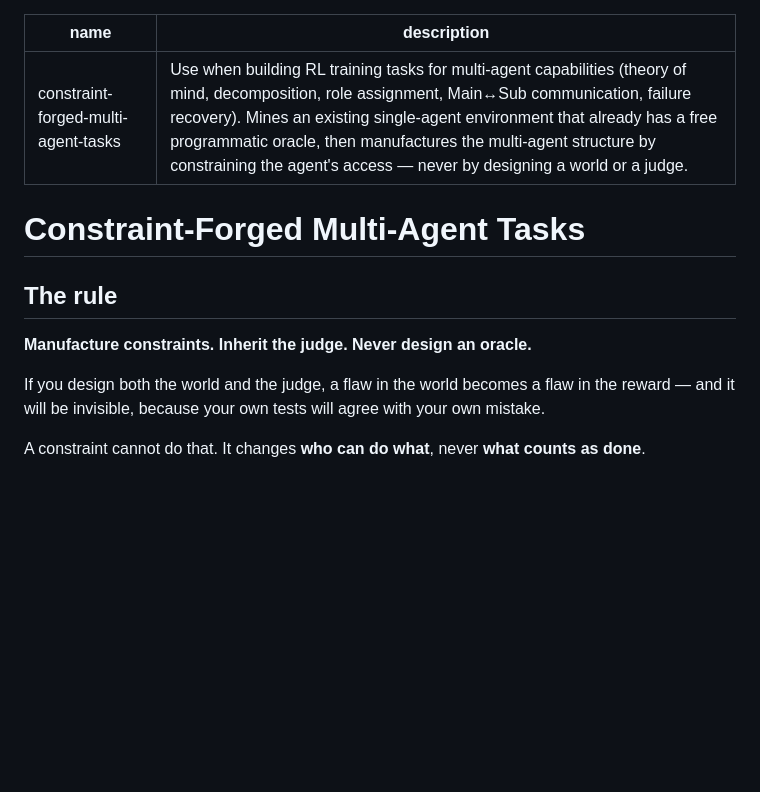
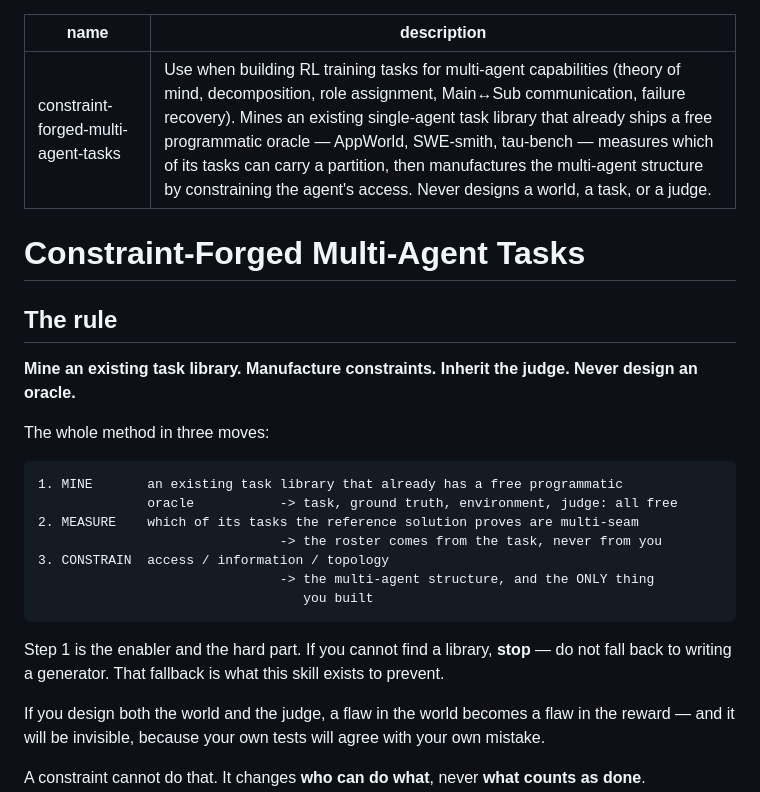
Before and after one commit to Michael-OvO/multi-agent-rl-datagen, a Markdown page: skills/constraint-forged-multi-agent-tasks/SKILL.md, the part around one of its changes. Rendered like a GitHub page; blank space fills up the shorter version.

````diff
--- a/skills/constraint-forged-multi-agent-tasks/SKILL.md
+++ b/skills/constraint-forged-multi-agent-tasks/SKILL.md
@@ -1,13 +1,30 @@
 ---
 name: constraint-forged-multi-agent-tasks
-description: Use when building RL training tasks for multi-agent capabilities (theory of mind, decomposition, role assignment, Main↔Sub communication, failure recovery). Mines an existing single-agent environment that already has a free programmatic oracle, then manufactures the multi-agent structure by constraining the agent's access — never by designing a world or a judge.
+description: Use when building RL training tasks for multi-agent capabilities (theory of mind, decomposition, role assignment, Main↔Sub communication, failure recovery). Mines an existing single-agent task library that already ships a free programmatic oracle — AppWorld, SWE-smith, tau-bench — measures which of its tasks can carry a partition, then manufactures the multi-agent structure by constraining the agent's access. Never designs a world, a task, or a judge.
 ---
 
 # Constraint-Forged Multi-Agent Tasks
 
 ## The rule
 
-**Manufacture constraints. Inherit the judge. Never design an oracle.**
+**Mine an existing task library. Manufacture constraints. Inherit the judge.
+Never design an oracle.**
+
+The whole method in three moves:
+
+```
+1. MINE       an existing task library that already has a free programmatic
+              oracle           -> task, ground truth, environment, judge: all free
+2. MEASURE    which of its tasks the reference solution proves are multi-seam
+                               -> the roster comes from the task, never from you
+3. CONSTRAIN  access / information / topology
+                               -> the multi-agent structure, and the ONLY thing
+                                  you built
+```
+
+Step 1 is the enabler and the hard part. If you cannot find a library, **stop** —
+do not fall back to writing a generator. That fallback is what this skill exists
+to prevent.
 
 If you design both the world and the judge, a flaw in the world becomes a flaw in
 the reward — and it will be invisible, because your own tests will agree with
````
Also changed, not shown: other parts of skills/constraint-forged-multi-agent-tasks/SKILL.md (+106 -23 lines).
